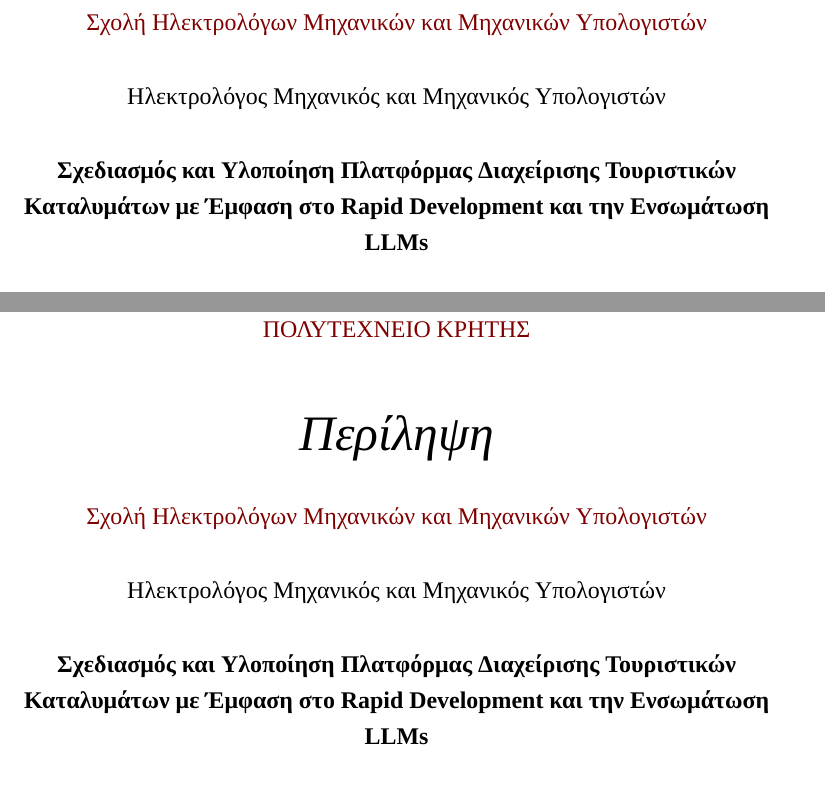
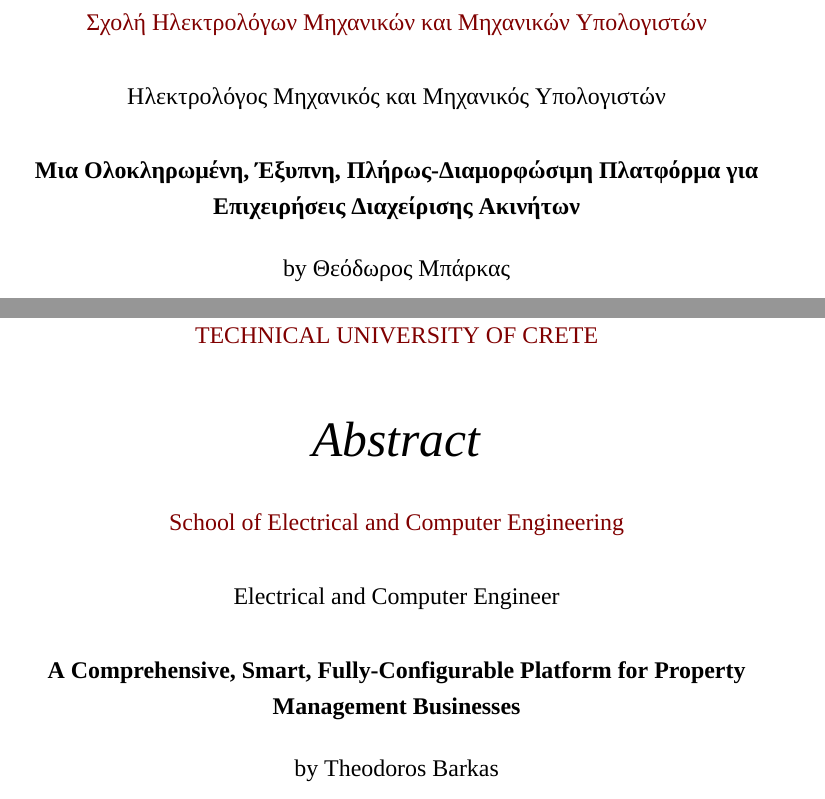
Before and after one commit to barkarian/lunarety-thesis, a LaTeX thesis (thesis.tex): two parts of pages 3 and 5 of 85, joined at a grey line, cut so that both start at the same text. Compiled offline with XeLaTeX; a missing font is replaced by an installed copy or a similar font.

Commit message:
improvements

```diff
--- a/thesis.tex
+++ b/thesis.tex
@@ -66,7 +66,7 @@
   \renewcommand{\abbrevname}{Συντομογραφίες}%
   \renewcommand{\byname}{του/της}%
   \renewcommand{\abstractname}{Περίληψη}%
-  \renewcommand{\acknowledgementname}{Ευχαριστίες}%
+  \renewcommand{\acknowledgementname}{Πρόλογος}%
   \renewcommand{\contentsname}{Περιεχόμενα}%
   \renewcommand{\listfigurename}{Κατάλογος Σχημάτων}%
   \renewcommand{\listtablename}{Κατάλογος Πινάκων}%
@@ -173,10 +173,12 @@
 %	THESIS INFORMATION
 %----------------------------------------------------------------------------------------
 
-\thesistitle{Σχεδιασμός και Υλοποίηση Πλατφόρμας Διαχείρισης Τουριστικών Καταλυμάτων με Έμφαση στο Rapid Development και την Ενσωμάτωση LLMs} % Your thesis title
+\thesistitle{Μια Ολοκληρωμένη, Έξυπνη, Πλήρως-Διαμορφώσιμη Πλατφόρμα για Επιχειρήσεις Διαχείρισης Ακινήτων} % Your thesis title (Greek)
+\newcommand{\thesistitleEN}{A Comprehensive, Smart, Fully-Configurable Platform for Property Management Businesses} % Your thesis title (English)
 \author{Θεόδωρος \textsc{Μπάρκας}} % Your name
 \supervisor{Καθ. Μιχαήλ Γ. \textsc{Λαγουδάκης}} % Your supervisor's name
-\degree{Ηλεκτρολόγος Μηχανικός και Μηχανικός Υπολογιστών} % Your degree name
+\degree{Ηλεκτρολόγος Μηχανικός και Μηχανικός Υπολογιστών} % Your degree name (Greek)
+\newcommand{\degreeEN}{Electrical and Computer Engineer} % Your degree name (English)
 \subject{Ηλεκτρολόγων Μηχανικών και Μηχανικών Υπολογιστών} % Your subject area
 \keywords{Διπλωματική Εργασία} % Keywords for your thesis
 \university{\href{https://www.tuc.gr/}{Πολυτεχνείο Κρήτης}} % Your university's name and URL
@@ -288,5 +290,3 @@
 %	ABSTRACT PAGE English
 %----------------------------------------------------------------------------------------
 
-\begin{abstract}
-	\addchaptertocentry{\abstractname} % Add the abstract to the table of contents
@@ -294,3 +299,17 @@
+\begin{center}
+	{\normalsize \MakeUppercase{\href{https://www.tuc.gr/}{Technical University of Crete}} \par}
+	\bigskip
+	{\huge\textit{Abstract} \par}
+	\bigskip
+	{\normalsize \href{https://www.ece.tuc.gr/}{School of Electrical and Computer Engineering} \par}
+	\bigskip
+	{\normalsize \degreeEN\par}
+	\bigskip
+	{\normalsize\bfseries \thesistitleEN \par}
+	\medskip
+	{\normalsize by Theodoros \textsc{Barkas} \par}
+	\bigskip
+\end{center}
 
 This diploma thesis deals with the design and implementation of the «Lunarety V2» platform, an advanced Property Management System (PMS) that leverages modern technologies to offer Rapid Development solutions and Large Language Model (LLM) integration. The purpose of this work is to bridge the market gap for a tool tailored to Property Managers overseeing multiple Owners, offering transparency, automation, and ease of use often missing from traditional Channel Managers.
 
```
Also changed, not shown: README.md, thesis.tex (13 more changed lines), 8 other files.
